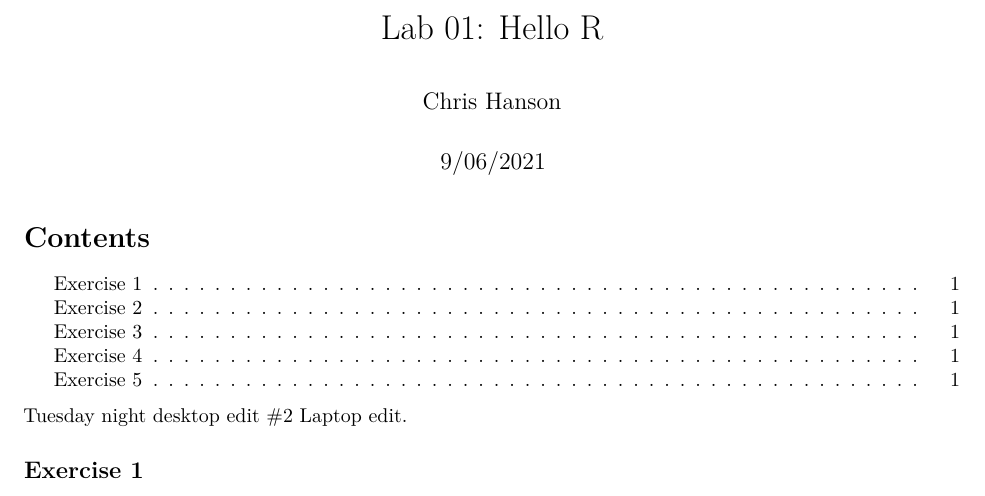
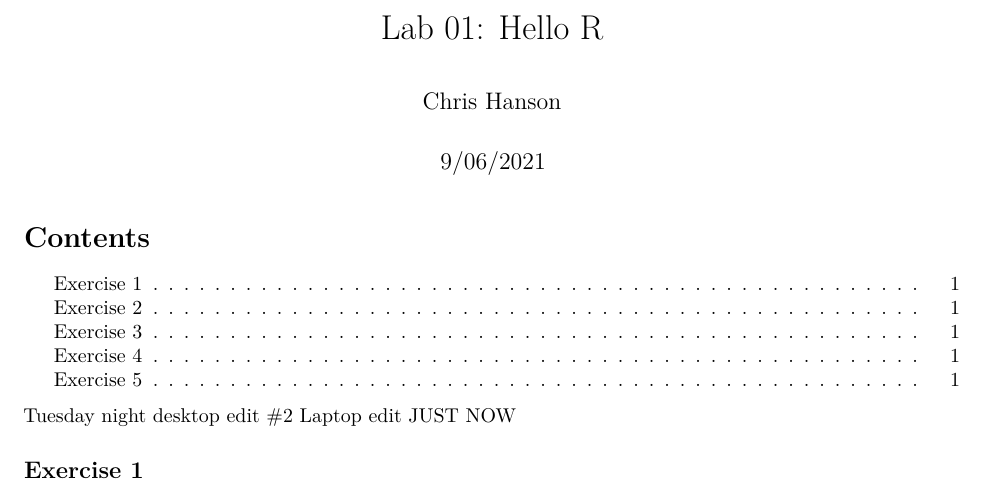
Before and after one commit to Systemmatrix555/PM566, an R Markdown document (lab1/pm566-01-lab/01-lab-hello-r.Rmd): part of the page, cut so that both start at the same text. Rendered offline with R 4.5, knitr and Pandoc, then LaTeX, with nearby package versions; some code elsewhere in the file could not run offline.

Commit message:
Confirm laptop edit

````diff
--- a/lab1/pm566-01-lab/01-lab-hello-r.Rmd
+++ b/lab1/pm566-01-lab/01-lab-hello-r.Rmd
@@ -13,7 +13,7 @@ output:
     theme: sandstone
 ---
 Tuesday night desktop edit #2
-Laptop edit.
+Laptop edit JUST NOW
 
 ```{r setup, include=FALSE}
 knitr::opts_chunk$set(echo = TRUE)
````
